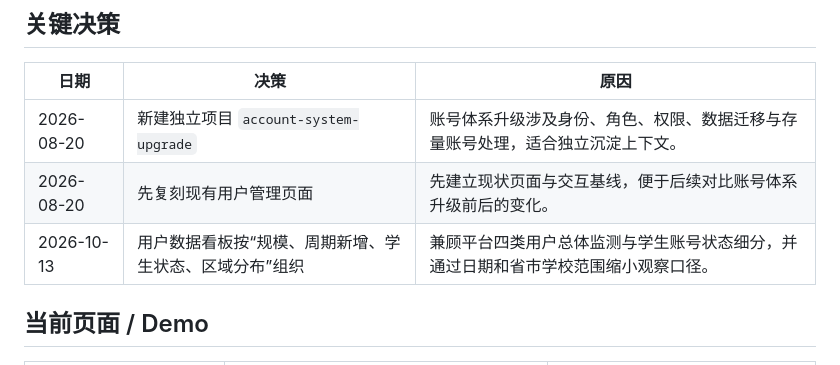
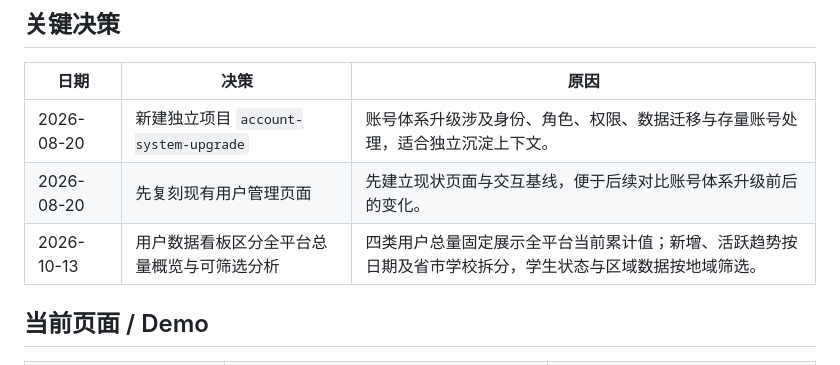
Before and after one commit to mazheng0823-byte/tianxue, a Markdown page: account-system-upgrade/PROJECT_CONTEXT.md, the part around the change. Rendered like a GitHub page.

Commit message:
Separate platform totals from regional activity analytics

```diff
--- a/account-system-upgrade/PROJECT_CONTEXT.md
+++ b/account-system-upgrade/PROJECT_CONTEXT.md
@@ -14,7 +14,7 @@
 | --- | --- | --- |
 | 2026-08-20 | 新建独立项目 `account-system-upgrade` | 账号体系升级涉及身份、角色、权限、数据迁移与存量账号处理，适合独立沉淀上下文。 |
 | 2026-08-20 | 先复刻现有用户管理页面 | 先建立现状页面与交互基线，便于后续对比账号体系升级前后的变化。 |
-| 2026-10-13 | 用户数据看板按“规模、周期新增、学生状态、区域分布”组织 | 兼顾平台四类用户总体监测与学生账号状态细分，并通过日期和省市学校范围缩小观察口径。 |
+| 2026-10-13 | 用户数据看板区分全平台总量概览与可筛选分析 | 四类用户总量固定展示全平台当前累计值；新增、活跃趋势按日期及省市学校拆分，学生状态与区域数据按地域筛选。 |
 
 ## 当前页面 / Demo
 
```
